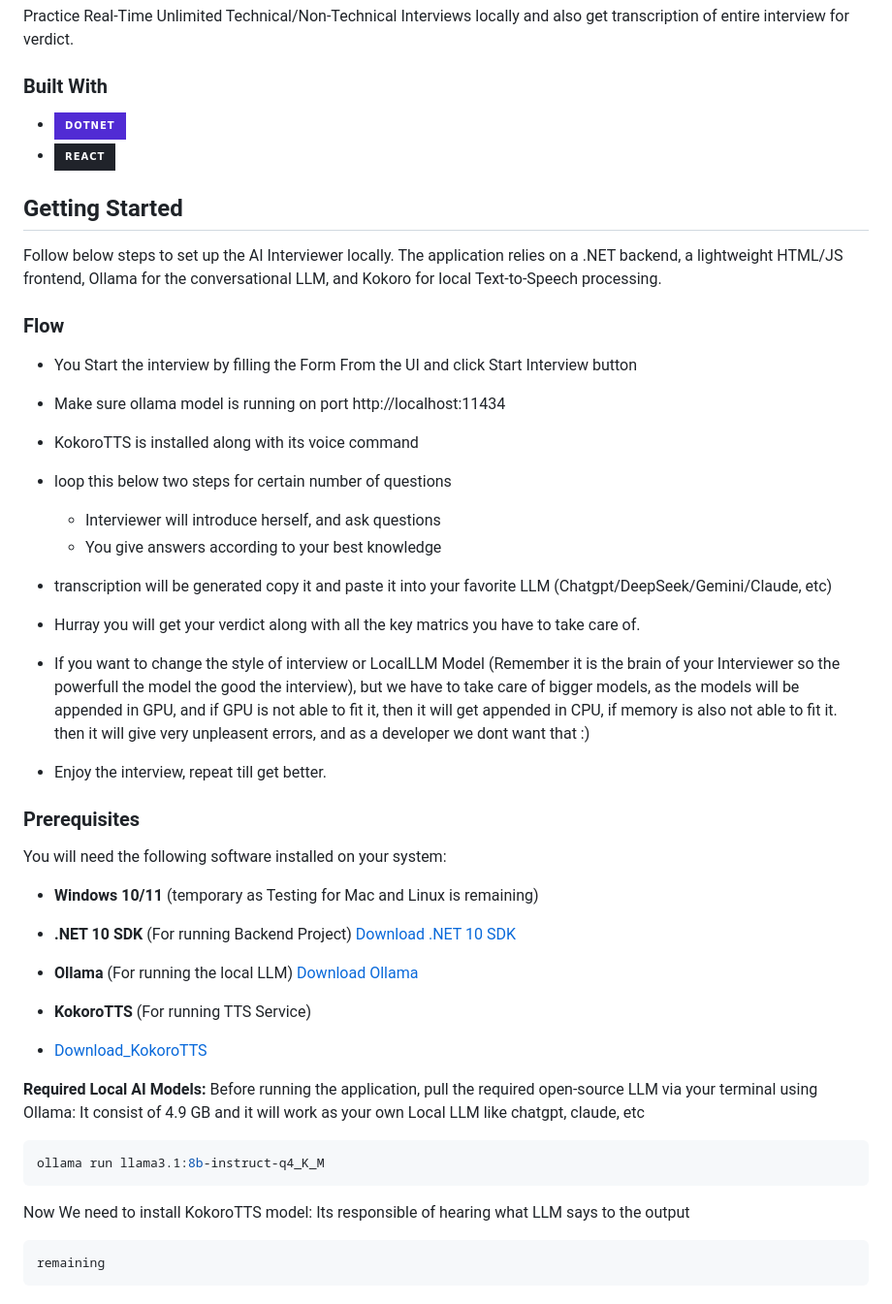
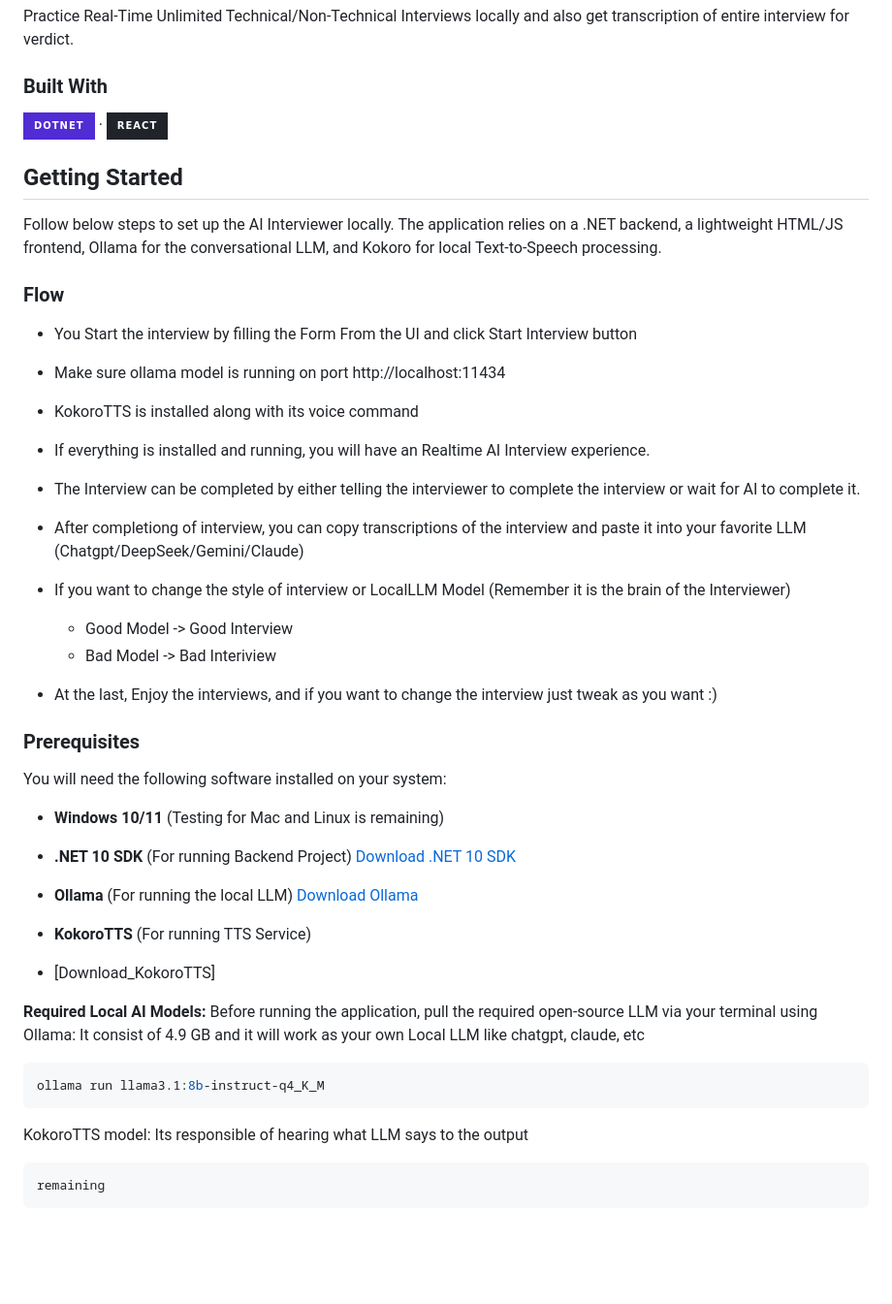
Before and after one commit to DJ2211/AI-Interviewer, a Markdown page: README.md, the part around one of its changes. Shown at 97% size. Rendered like a GitHub page; badges without logos; blank space fills up the shorter version.

````diff
--- a/README.md
+++ b/README.md
@@ -64,8 +64,7 @@ Practice Real-Time Unlimited Technical/Non-Technical Interviews locally and also
 
 ### Built With
 
-* [![.NET][Dotnet]][Dotnet-url]
-* [![Ollama][Ollama]][Ollama-url]
+[![.NET][Dotnet]][Dotnet-url] &middot; [![Ollama][Ollama]][Ollama-url]
 
 
 
@@ -80,19 +79,17 @@ Follow below steps to set up the AI Interviewer locally. The application relies
 *  Make sure ollama model is running on port http://localhost:11434
 * KokoroTTS is installed along with its voice command
 
-* loop this below two steps for certain number of questions
-  * Interviewer will introduce herself, and ask questions
-  * You give answers according to your best knowledge
+* If everything is installed and running, you will have an Realtime AI Interview experience.
 
-* transcription will be generated copy it and paste it into your favorite LLM (Chatgpt/DeepSeek/Gemini/Claude, etc)
+* The Interview can be completed by either telling the interviewer to complete the interview or wait for AI to complete it.
 
-* Hurray you will get your verdict along with all the key matrics you have to take care of.
+* After completiong of interview, you can copy transcriptions of the interview and paste it into your favorite LLM (Chatgpt/DeepSeek/Gemini/Claude)
 
-* If you want to change the style of interview or LocalLLM Model (Remember it is the brain of your Interviewer so the powerfull the model the good the interview),
-   but we have to take care of bigger models, as the models will be appended in GPU, and if GPU is not able to fit it, then it will get appended in CPU, if memory is also not able to fit it. then it will give
-   very unpleasent errors, and as a developer we dont want that :)
+* If you want to change the style of interview or LocalLLM Model (Remember it is the brain of the Interviewer)
+  * Good Model -> Good Interview
+  * Bad Model  -> Bad Interiview
 
-* Enjoy the interview, repeat till get better.
+* At the last, Enjoy the interviews, and if you want to change the interview just tweak as you want :)
 
 
 
@@ -100,7 +97,7 @@ Follow below steps to set up the AI Interviewer locally. The application relies
 
 You will need the following software installed on your system:
 
-* **Windows 10/11** (temporary as Testing for Mac and Linux is remaining)
+* **Windows 10/11** (Testing for Mac and Linux is remaining)
 
 * **.NET 10 SDK** (For running Backend Project)
   [Download .NET 10 SDK](https://builds.dotnet.microsoft.com/dotnet/Sdk/10.0.301/dotnet-sdk-10.0.301-win-x64.exe)
@@ -109,7 +106,7 @@ You will need the following software installed on your system:
   [Download Ollama](https://ollama.com/download)
 
 * **KokoroTTS** (For running TTS Service)
-* [Download_KokoroTTS]()
+* [Download_KokoroTTS]
 
 **Required Local AI Models:**
 Before running the application, pull the required open-source LLM via your terminal using Ollama:
@@ -118,7 +115,7 @@ It consist of 4.9 GB and it will work as your own Local LLM like chatgpt, claude
 ollama run llama3.1:8b-instruct-q4_K_M
 ```
 
-Now We need to install KokoroTTS model:
+KokoroTTS model:
 Its responsible of hearing what LLM says to the output
 ```sh
 remaining
````
Also changed, not shown: other parts of README.md (+5 -10 lines).
